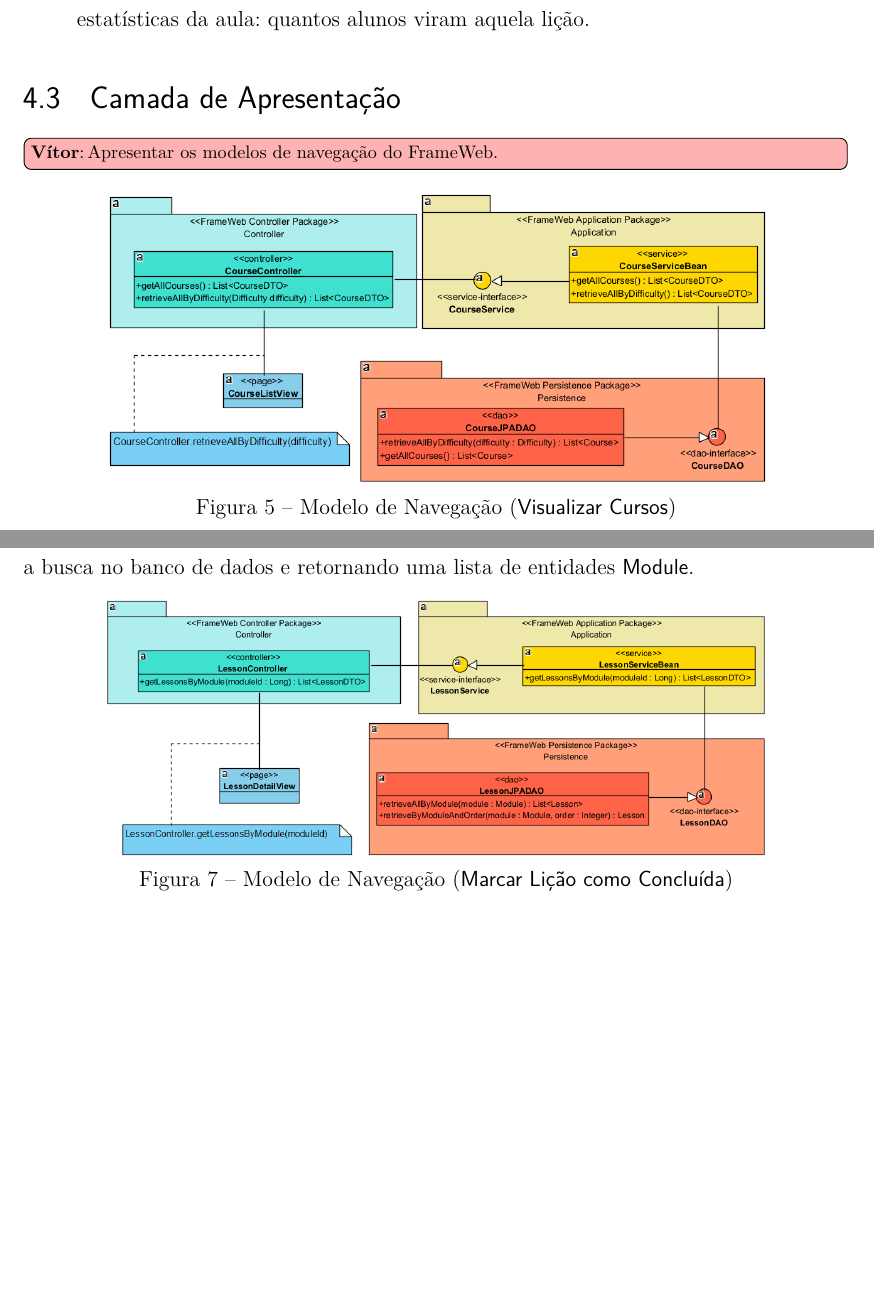
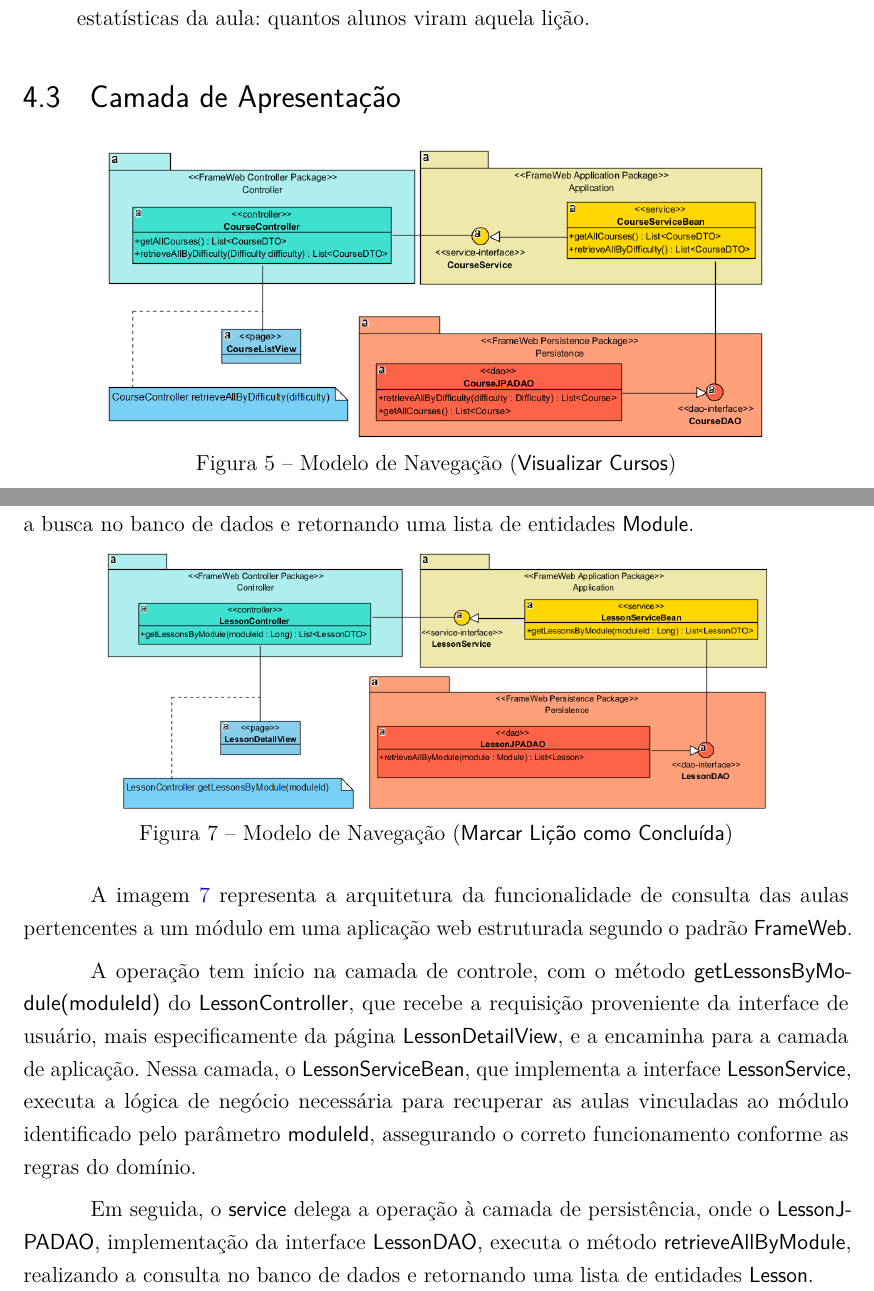
Before and after one commit to dwws-ufes/2025-EnglishForAllTime, a LaTeX thesis (docs/bsc-engsoft-especificacao-projeto/projeto-EnglishForAllTime.tex, which reads docs/bsc-engsoft-especificacao-projeto/capitulos/ch5-frameweb.tex): two parts of pages 9 and 10 of 11, joined at a grey line, cut so that both start at the same text, the shorter picture padded with empty space. Compiled offline with pdfLaTeX.

Commit message:
Acredito que finalizei a parte de documentação.

```diff
--- a/docs/bsc-engsoft-especificacao-projeto/capitulos/ch5-frameweb.tex
+++ b/docs/bsc-engsoft-especificacao-projeto/capitulos/ch5-frameweb.tex
@@ -96,7 +96,7 @@ Enquanto o \textsf{Spring Data JPA}, há os métodos personalizados que fazem:
 \section{Camada de Apresentação}
 \label{sec-frameweb-apresentacao}
 
-\vitor{Apresentar os modelos de navegação do FrameWeb.}
+%\vitor{Apresentar os modelos de navegação do FrameWeb.}
 
 \begin{figure}[h]
 	\centering
@@ -130,3 +130,9 @@ O \textsf{service} então delega a consulta à camada de persistência, onde o \
 	\caption{Modelo de Navegação (\textsf{Marcar Lição como Concluída})}
 	\label{marcarLicaoConcluida}
 \end{figure}
+
+A imagem~\ref{marcarLicaoConcluida} representa a arquitetura da funcionalidade de consulta das aulas pertencentes a um módulo em uma aplicação web estruturada segundo o padrão \textsf{FrameWeb}.
+
+A operação tem início na camada de controle, com o método \textsf{getLessonsByModule(moduleId)} do \textsf{LessonController}, que recebe a requisição proveniente da interface de usuário, mais especificamente da página \textsf{LessonDetailView}, e a encaminha para a camada de aplicação. Nessa camada, o \textsf{LessonServiceBean}, que implementa a interface \textsf{LessonService}, executa a lógica de negócio necessária para recuperar as aulas vinculadas ao módulo identificado pelo parâmetro \textsf{moduleId}, assegurando o correto funcionamento conforme as regras do domínio.
+
+Em seguida, o \textsf{service} delega a operação à camada de persistência, onde o \textsf{LessonJPADAO}, implementação da interface \textsf{LessonDAO}, executa o método \textsf{retrieveAllByModule}, realizando a consulta no banco de dados e retornando uma lista de entidades \textsf{Lesson}.
```
Also changed, not shown: docs/bsc-engsoft-especificacao-projeto/capitulos/ch1-introducao.tex (+0 -1 lines), docs/bsc-engsoft-especificacao-projeto/figuras/application.png, docs/bsc-engsoft-especificacao-projeto/figuras/architecture_novo.png, docs/bsc-engsoft-especificacao-projeto/figuras/domain.png, docs/bsc-engsoft-especificacao-projeto/figuras/marcarLicaoConcluida.png, docs/bsc-engsoft-especificacao-projeto/figuras/persistence.png, docs/bsc-engsoft-especificacao-projeto/figuras/visualizarCursos.png, docs/bsc-engsoft-especificacao-projeto/figuras/visualizarModulosCurso.png, docs/bsc-engsoft-especificacao-projeto/projeto-EnglishForAllTime.pdf, 7 other files.
